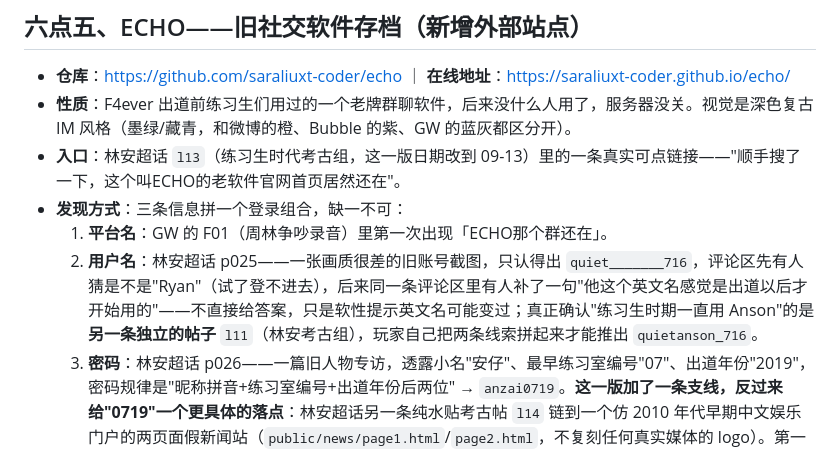
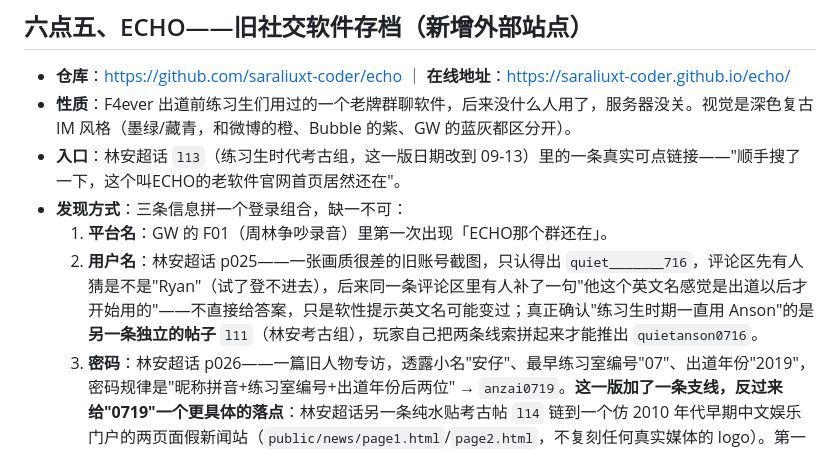
Before and after one commit to not-cAIp/idol-fall, a Markdown page: 游戏梳理.md, the part around the change. Rendered like a GitHub page.

Commit message:
同步文档：ECHO用户名改成 quietanson0716
Co-Authored-By: Claude Sonnet 5 <noreply@anthropic.com>

```diff
--- a/游戏梳理.md
+++ b/游戏梳理.md
@@ -166,7 +166,7 @@ F4ever（出道前依次叫过「出道预备A组」「NOV5」「项目确认群
 - **入口**：林安超话 `l13`（练习生时代考古组，这一版日期改到 09-13）里的一条真实可点链接——"顺手搜了一下，这个叫ECHO的老软件官网首页居然还在"。
 - **发现方式**：三条信息拼一个登录组合，缺一不可：
   1. **平台名**：GW 的 F01（周林争吵录音）里第一次出现「ECHO那个群还在」。
-  2. **用户名**：林安超话 p025——一张画质很差的旧账号截图，只认得出 `quiet_______716`，评论区先有人猜是不是"Ryan"（试了登不进去），后来同一条评论区里有人补了一句"他这个英文名感觉是出道以后才开始用的"——不直接给答案，只是软性提示英文名可能变过；真正确认"练习生时期一直用 Anson"的是**另一条独立的帖子** `l11`（林安考古组），玩家自己把两条线索拼起来才能推出 `quietanson_716`。
+  2. **用户名**：林安超话 p025——一张画质很差的旧账号截图，只认得出 `quiet_______716`，评论区先有人猜是不是"Ryan"（试了登不进去），后来同一条评论区里有人补了一句"他这个英文名感觉是出道以后才开始用的"——不直接给答案，只是软性提示英文名可能变过；真正确认"练习生时期一直用 Anson"的是**另一条独立的帖子** `l11`（林安考古组），玩家自己把两条线索拼起来才能推出 `quietanson0716`。
   3. **密码**：林安超话 p026——一篇旧人物专访，透露小名"安仔"、最早练习室编号"07"、出道年份"2019"，密码规律是"昵称拼音+练习室编号+出道年份后两位" → `anzai0719`。**这一版加了一条支线，反过来给"0719"一个更具体的落点**：林安超话另一条纯水贴考古帖 `l14` 链到一个仿 2010 年代早期中文娱乐门户的两页面假新闻站（`public/news/page1.html`/`page2.html`，不复刻任何真实媒体的 logo）。第一页是真实照片（一张童年舞台照，自带播放按钮和"02:14"时间戳的做旧处理），底部有真实可点的分页「1 2 下一页 ›」；翻到第二页是另一张真实的老照片——他抱着从小一起长大的金毛"阿福"，原话"7月19日，它生日，这个对我最重要"（"7月19日"加粗，不用高亮banner）——呼应密码里的"0719"，但只是氛围佐证，不改变密码本身。
 - **登录后还有一道"陌生设备验证"**：安全问题「最初的群聊有几个人？」，正确答案是 `5`（不是官方一直宣传的 4 人），这一版在输入框下面加了一句"试试接近的数字"当软提示。
 - **进入后**是三个标签页（这一版从单一群聊记录改成了 Tab 结构）：
```
Also changed, not shown: 破案流程.md (+1 -1 lines).
